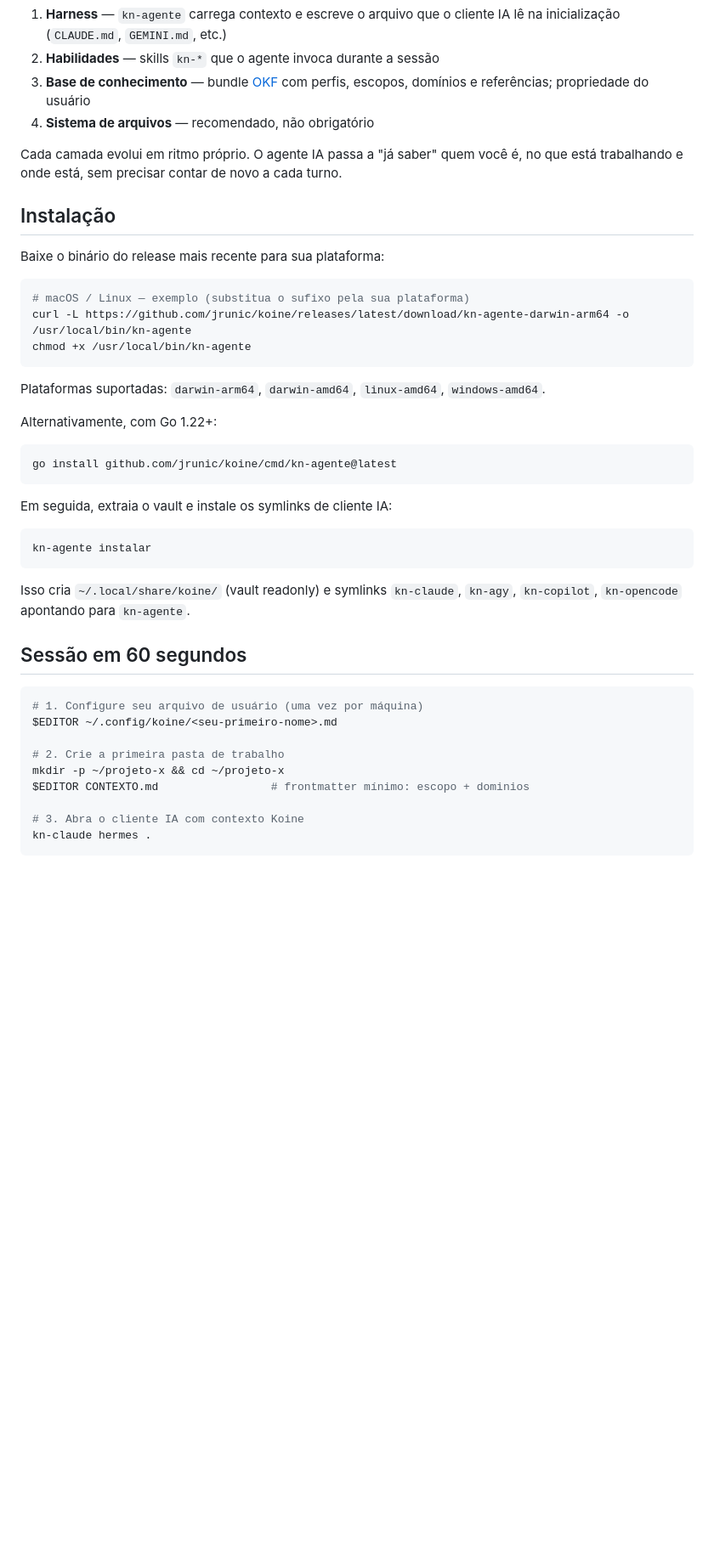
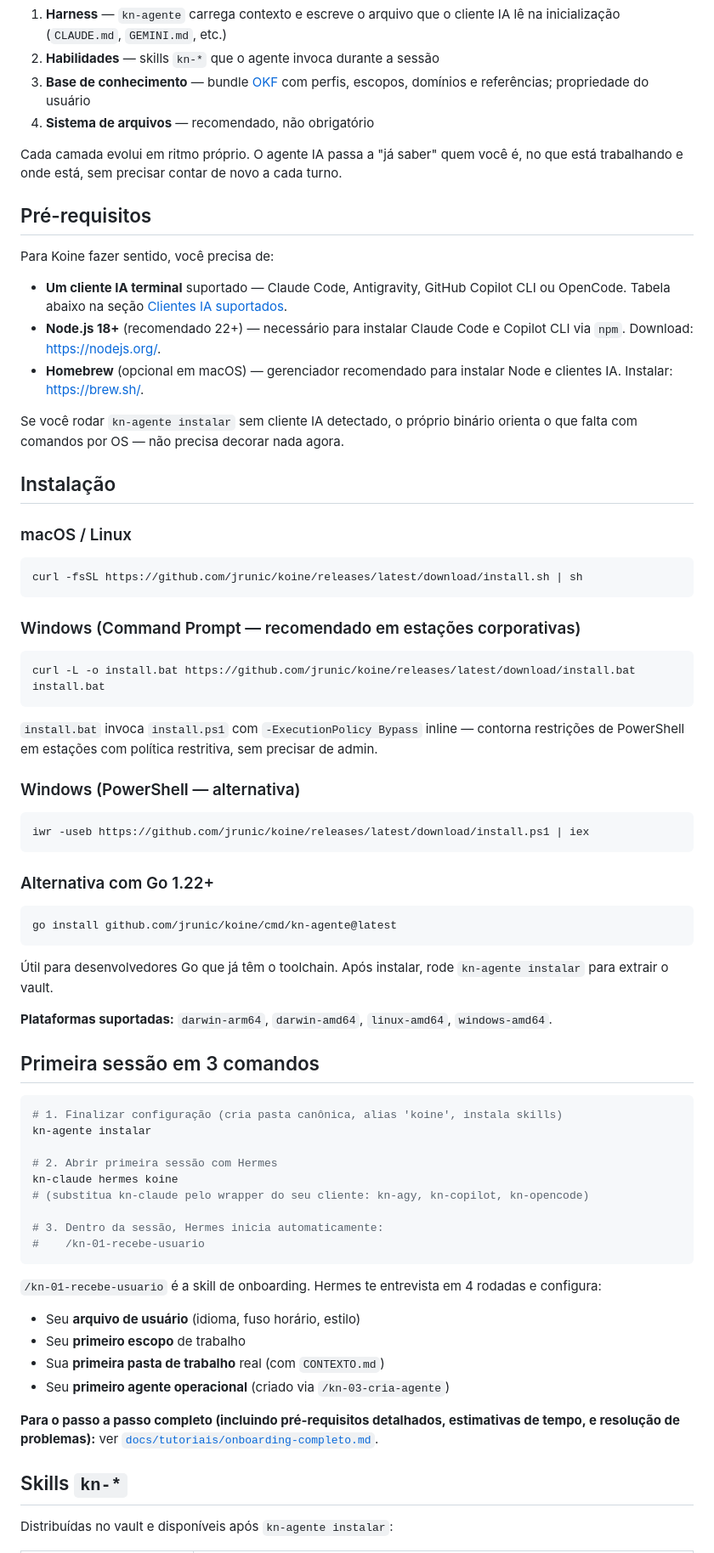
Before and after one commit to jrunic/koine, a Markdown page: README.md, the part around one of its changes. Shown at 85% size. GitHub-like rendering; blank space fills up the shorter version.

Commit message:
docs(readme): rewrite for v0.2.0 install flow + new skills
- Pré-requisitos: cliente IA + Node.js + Homebrew (opcional)
- Instalação: 3 sub-blocos (Unix curl|sh, Windows .bat recomendado, .ps1 alternativa) + Go install preservado
- "Primeira sessão em 3 comandos" substitui "Sessão em 60 segundos":
  kn-agente instalar → kn-claude hermes koine → /kn-01 automático
- Nova tabela com 5 skills kn-* + link para docs/referencias/habilidades.md
- Link destacado para docs/tutoriais/onboarding-completo.md
- Seções "Clientes IA suportados", "Desenvolvimento", "Licença" preservadas

Reflete fluxo final após B1+B2+B3+B4+B5 mergeados.

Co-Authored-By: Claude Sonnet 4.6 <noreply@anthropic.com>

````diff
--- a/README.md
+++ b/README.md
@@ -18,43 +18,73 @@ Koine resolve isso separando o que normalmente vem embaralhado em "memória de a
 
 Cada camada evolui em ritmo próprio. O agente IA passa a "já saber" quem você é, no que está trabalhando e onde está, sem precisar contar de novo a cada turno.
 
+## Pré-requisitos
+
+Para Koine fazer sentido, você precisa de:
+
+- **Um cliente IA terminal** suportado — Claude Code, Antigravity, GitHub Copilot CLI ou OpenCode. Tabela abaixo na seção [Clientes IA suportados](#clientes-ia-suportados).
+- **Node.js 18+** (recomendado 22+) — necessário para instalar Claude Code e Copilot CLI via `npm`. Download: <https://nodejs.org/>.
+- **Homebrew** (opcional em macOS) — gerenciador recomendado para instalar Node e clientes IA. Instalar: <https://brew.sh/>.
+
+Se você rodar `kn-agente instalar` sem cliente IA detectado, o próprio binário orienta o que falta com comandos por OS — não precisa decorar nada agora.
+
 ## Instalação
 
-Baixe o binário do release mais recente para sua plataforma:
+### macOS / Linux
 
 ```bash
-# macOS / Linux — exemplo (substitua o sufixo pela sua plataforma)
-curl -L https://github.com/jrunic/koine/releases/latest/download/kn-agente-darwin-arm64 -o /usr/local/bin/kn-agente
-chmod +x /usr/local/bin/kn-agente
+curl -fsSL https://github.com/jrunic/koine/releases/latest/download/install.sh | sh
 ```
 
-Plataformas suportadas: `darwin-arm64`, `darwin-amd64`, `linux-amd64`, `windows-amd64`.
+### Windows (Command Prompt — recomendado em estações corporativas)
 
-Alternativamente, com Go 1.22+:
+```cmd
+curl -L -o install.bat https://github.com/jrunic/koine/releases/latest/download/install.bat
+install.bat
+```
+
+`install.bat` invoca `install.ps1` com `-ExecutionPolicy Bypass` inline — contorna restrições de PowerShell em estações com política restritiva, sem precisar de admin.
+
+### Windows (PowerShell — alternativa)
+
+```powershell
+iwr -useb https://github.com/jrunic/koine/releases/latest/download/install.ps1 | iex
+```
+
+### Alternativa com Go 1.22+
 
 ```bash
 go install github.com/jrunic/koine/cmd/kn-agente@latest
 ```
 
-Em seguida, extraia o vault e instale os symlinks de cliente IA:
+Útil para desenvolvedores Go que já têm o toolchain. Após instalar, rode `kn-agente instalar` para extrair o vault.
+
+**Plataformas suportadas:** `darwin-arm64`, `darwin-amd64`, `linux-amd64`, `windows-amd64`.
+
+## Primeira sessão em 3 comandos
 
 ```bash
+# 1. Finalizar configuração (cria pasta canônica, alias 'koine', instala skills)
 kn-agente instalar
+
+# 2. Abrir primeira sessão com Hermes
+kn-claude hermes koine
+# (substitua kn-claude pelo wrapper do seu cliente: kn-agy, kn-copilot, kn-opencode)
+
+# 3. Dentro da sessão, Hermes inicia automaticamente:
+#    /kn-01-recebe-usuario
 ```
 
-Isso cria `~/.local/share/koine/` (vault readonly) e symlinks `kn-claude`, `kn-agy`, `kn-copilot`, `kn-opencode` apontando para `kn-agente`.
+`/kn-01-recebe-usuario` é a skill de onboarding. Hermes te entrevista em 4 rodadas e configura:
 
-## Sessão em 60 segundos
+- Seu **arquivo de usuário** (idioma, fuso horário, estilo)
+- Seu **primeiro escopo** de trabalho
+- Sua **primeira pasta de trabalho** real (com `CONTEXTO.md`)
+- Seu **primeiro agente operacional** (criado via `/kn-03-cria-agente`)
 
-```bash
-# 1. Configure seu arquivo de usuário (uma vez por máquina)
-$EDITOR ~/.config/koine/<seu-primeiro-nome>.md
+**Para o passo a passo completo (incluindo pré-requisitos detalhados, estimativas de tempo, e resolução de problemas):** ver [`docs/tutoriais/onboarding-completo.md`](docs/tutoriais/onboarding-completo.md).
 
-# 2. Crie a primeira pasta de trabalho
-mkdir -p ~/projeto-x && cd ~/projeto-x
-$EDITOR CONTEXTO.md                 # frontmatter mínimo: escopo + dominios
+## Skills `kn-*`
 
-# 3. Abra o cliente IA com contexto Koine
-kn-claude hermes .
-```
+Distribuídas no vault e disponíveis após `kn-agente instalar`:
 
````
Also changed, not shown: other parts of README.md (+11 -9 lines).
